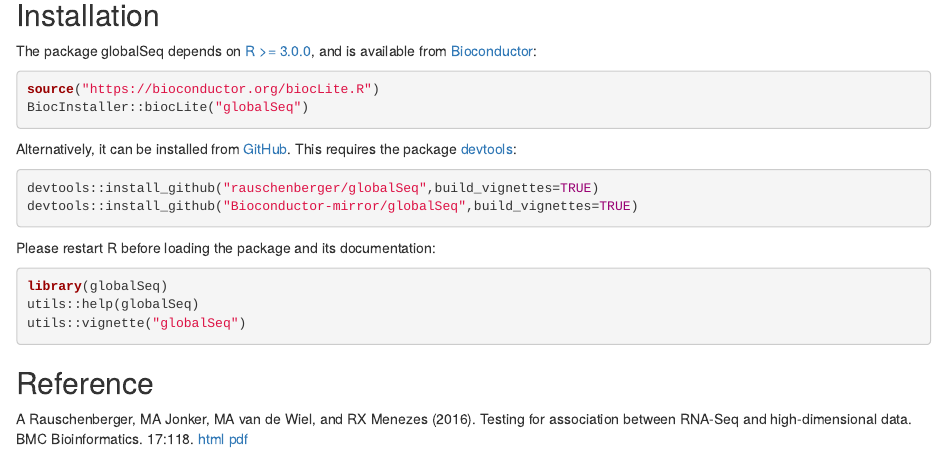
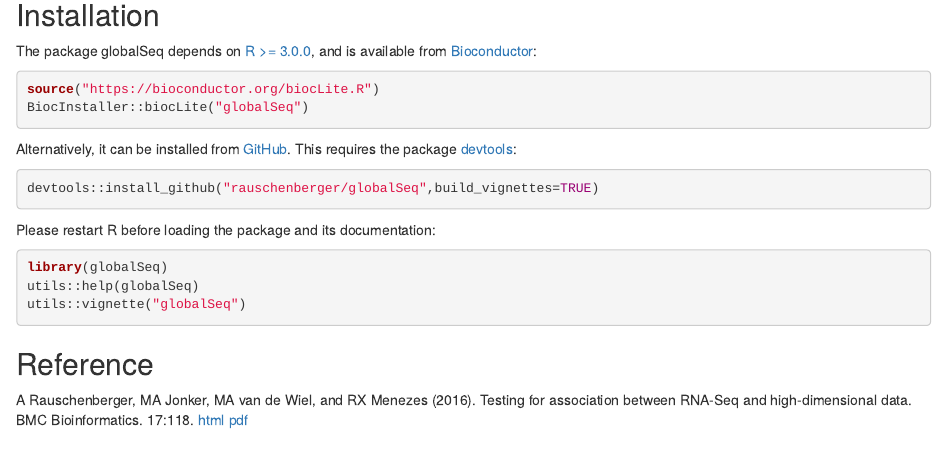
Before and after one commit to rauschenberger/globalSeq, an R Markdown document (README.Rmd): the page in a window 1100 px wide, from 250 px down. Rendered offline with R 4.5, knitr and Pandoc, with nearby package versions; badge pictures from the web are left out.

Commit message:
version number

````diff
--- a/README.Rmd
+++ b/README.Rmd
@@ -44,7 +44,6 @@ BiocInstaller::biocLite("globalSeq")
 Alternatively, it can be installed from [GitHub](https://github.com/rauschenberger/globalSeq). This requires the package [devtools](https://cran.r-project.org/web/packages/devtools/README.html):
 ```{r eval=FALSE}
 devtools::install_github("rauschenberger/globalSeq",build_vignettes=TRUE)
-devtools::install_github("Bioconductor-mirror/globalSeq",build_vignettes=TRUE)
 ```
 
 Please restart R before loading the package and its documentation:
````
Also changed, not shown: 1 other file.
